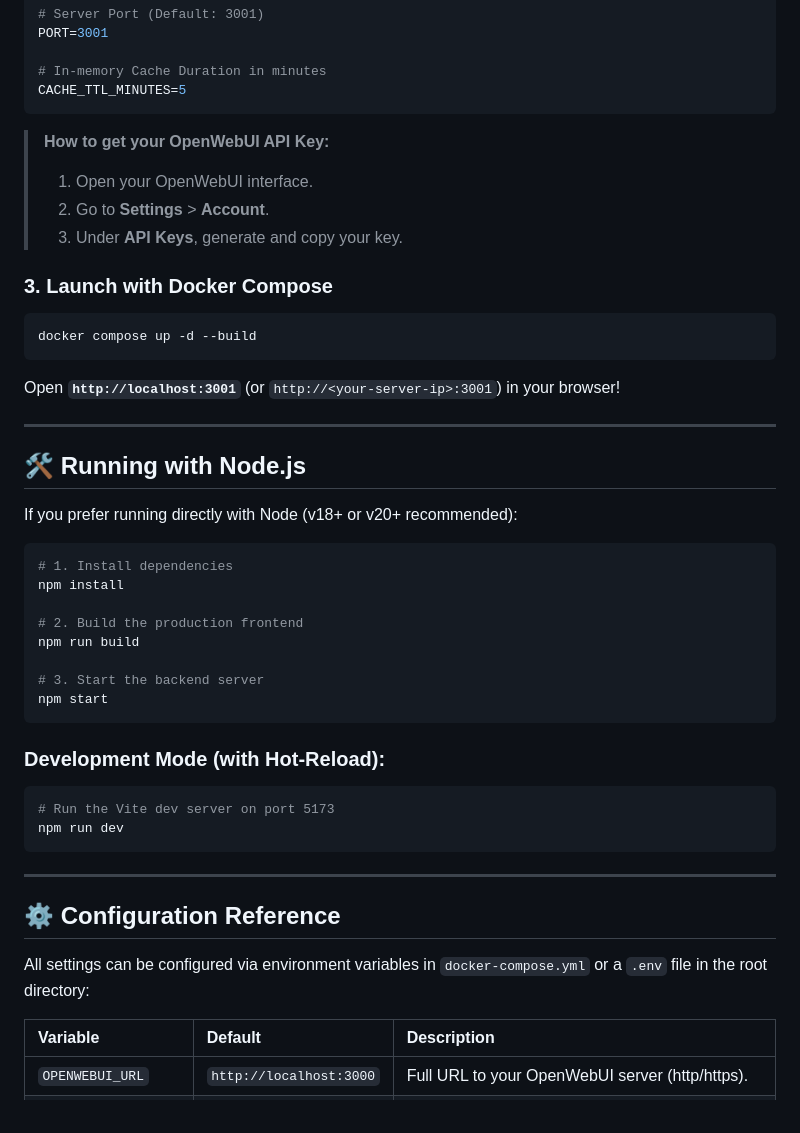
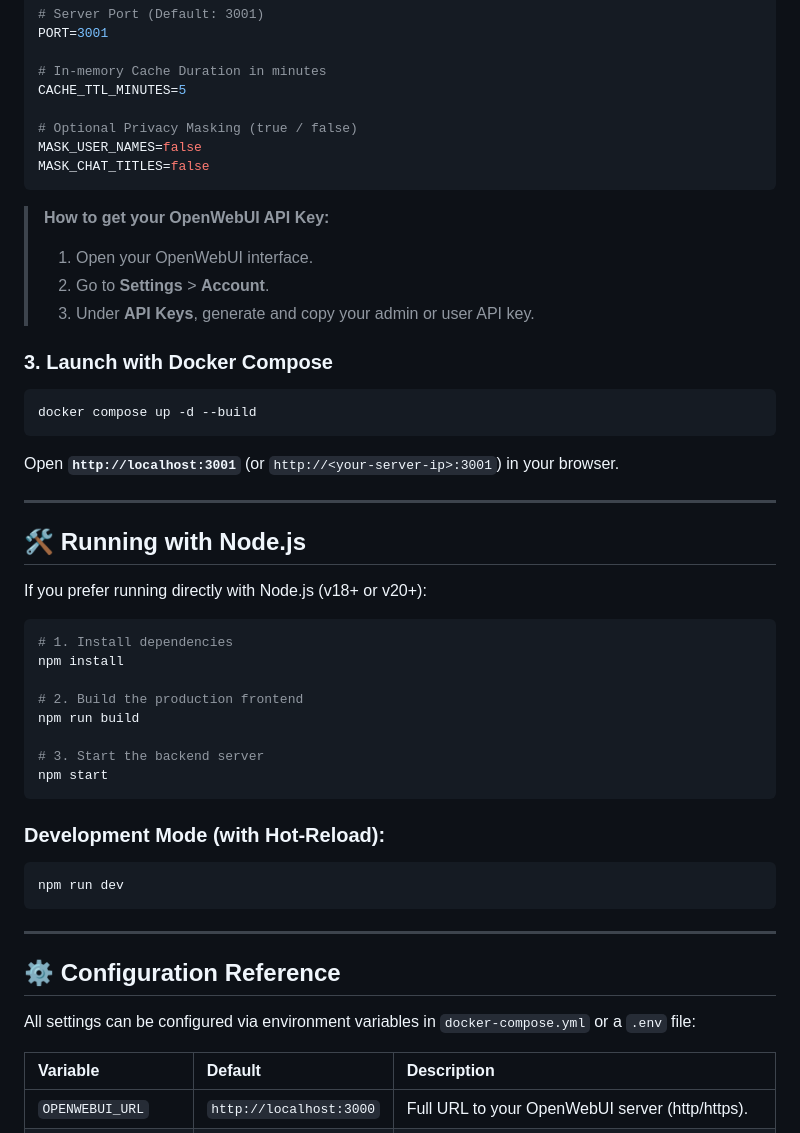
Before and after one commit to BearDooks/TokenTill, a Markdown page: README.md, the part around one of its changes. Rendered like a GitHub page.

````diff
--- a/README.md
+++ b/README.md
@@ -70,25 +70,29 @@ PORT=3001
 
 # In-memory Cache Duration in minutes
 CACHE_TTL_MINUTES=5
+
+# Optional Privacy Masking (true / false)
+MASK_USER_NAMES=false
+MASK_CHAT_TITLES=false
 ```
 
 > **How to get your OpenWebUI API Key:**
 > 1. Open your OpenWebUI interface.
 > 2. Go to **Settings** > **Account**.
-> 3. Under **API Keys**, generate and copy your key.
+> 3. Under **API Keys**, generate and copy your admin or user API key.
 
 ### 3. Launch with Docker Compose
 ```bash
 docker compose up -d --build
 ```
 
-Open **`http://localhost:3001`** (or `http://<your-server-ip>:3001`) in your browser!
+Open **`http://localhost:3001`** (or `http://<your-server-ip>:3001`) in your browser.
 
 ---
 
 ## 🛠️ Running with Node.js
 
-If you prefer running directly with Node (v18+ or v20+ recommended):
+If you prefer running directly with Node.js (v18+ or v20+):
 
 ```bash
 # 1. Install dependencies
@@ -103,7 +107,6 @@ npm start
 
 ### Development Mode (with Hot-Reload):
 ```bash
-# Run the Vite dev server on port 5173
 npm run dev
 ```
 
@@ -111,7 +114,7 @@ npm run dev
 
 ## ⚙️ Configuration Reference
 
-All settings can be configured via environment variables in `docker-compose.yml` or a `.env` file in the root directory:
+All settings can be configured via environment variables in `docker-compose.yml` or a `.env` file:
 
 | Variable | Default | Description |
 | :--- | :--- | :--- |
````
Also changed, not shown: other parts of README.md (+16 -16 lines).
